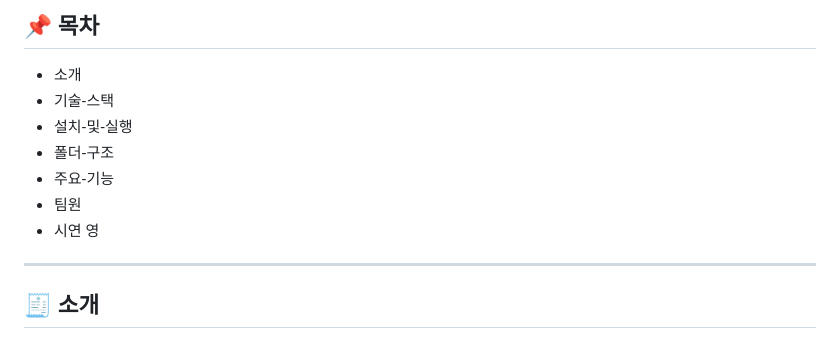
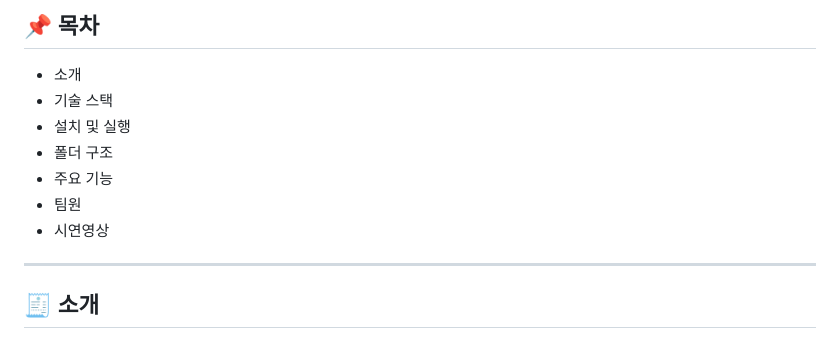
Before and after one commit to sw-security-web-app/sw-security-web-app_FE, a Markdown page: README.md, the part around the change. Rendered like a GitHub page.

Commit message:
README.md 업데이트

```diff
--- a/README.md
+++ b/README.md
@@ -7,12 +7,12 @@
 ## 📌 목차
 
 - 소개
-- 기술-스택
-- 설치-및-실행
-- 폴더-구조
-- 주요-기능
+- 기술 스택
+- 설치 및 실행
+- 폴더 구조
+- 주요 기능
 - 팀원
-- 시연 영
+- 시연영상
 
 ---
 
```
